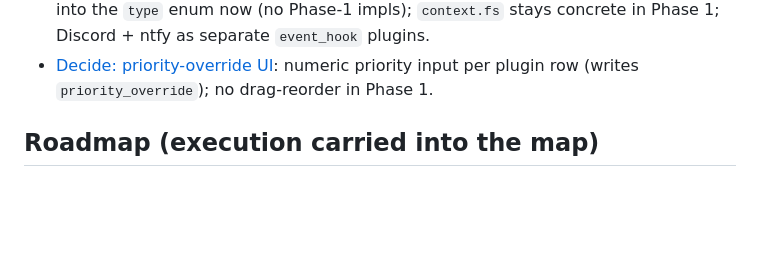
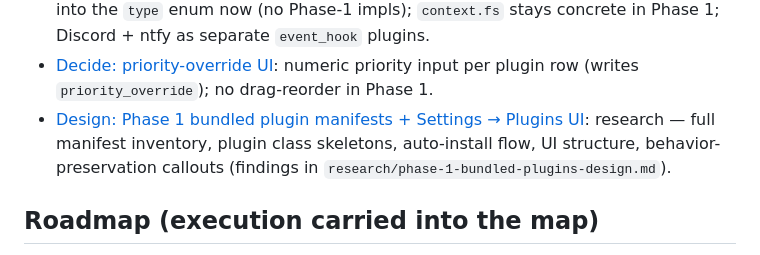
Before and after one commit to tajanthind/fnack, a Markdown page: wayfinder/plugin-architecture-map.md, the part around the change. GitHub-like rendering; blank space fills up the shorter version.

Commit message:
wayfinder: add phase-1 design research ticket to the map

```diff
--- a/wayfinder/plugin-architecture-map.md
+++ b/wayfinder/plugin-architecture-map.md
@@ -74,6 +74,10 @@ phase.
 - [Decide: priority-override UI](tickets/plugin-priority-ui.md):
   numeric priority input per plugin row (writes `priority_override`); no
   drag-reorder in Phase 1.
+- [Design: Phase 1 bundled plugin manifests + Settings → Plugins UI](tickets/plugin-phase-1-design.md):
+  research — full manifest inventory, plugin class skeletons, auto-install
+  flow, UI structure, behavior-preservation callouts (findings in
+  `research/phase-1-bundled-plugins-design.md`).
 
 ## Roadmap (execution carried into the map)
 
```
Also changed, not shown: wayfinder/tickets/plugin-phase-1-design.md (added, +62 -0 lines).
